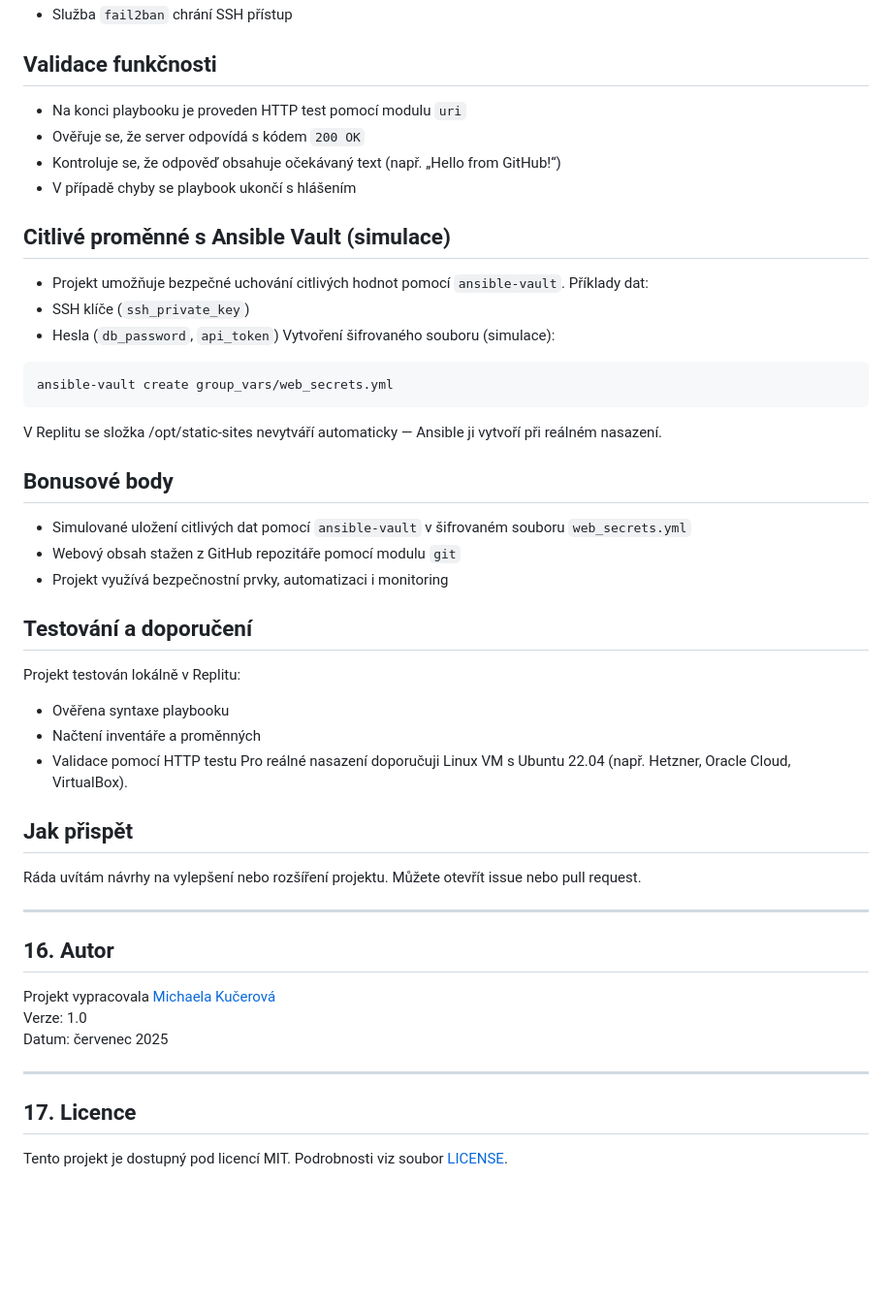
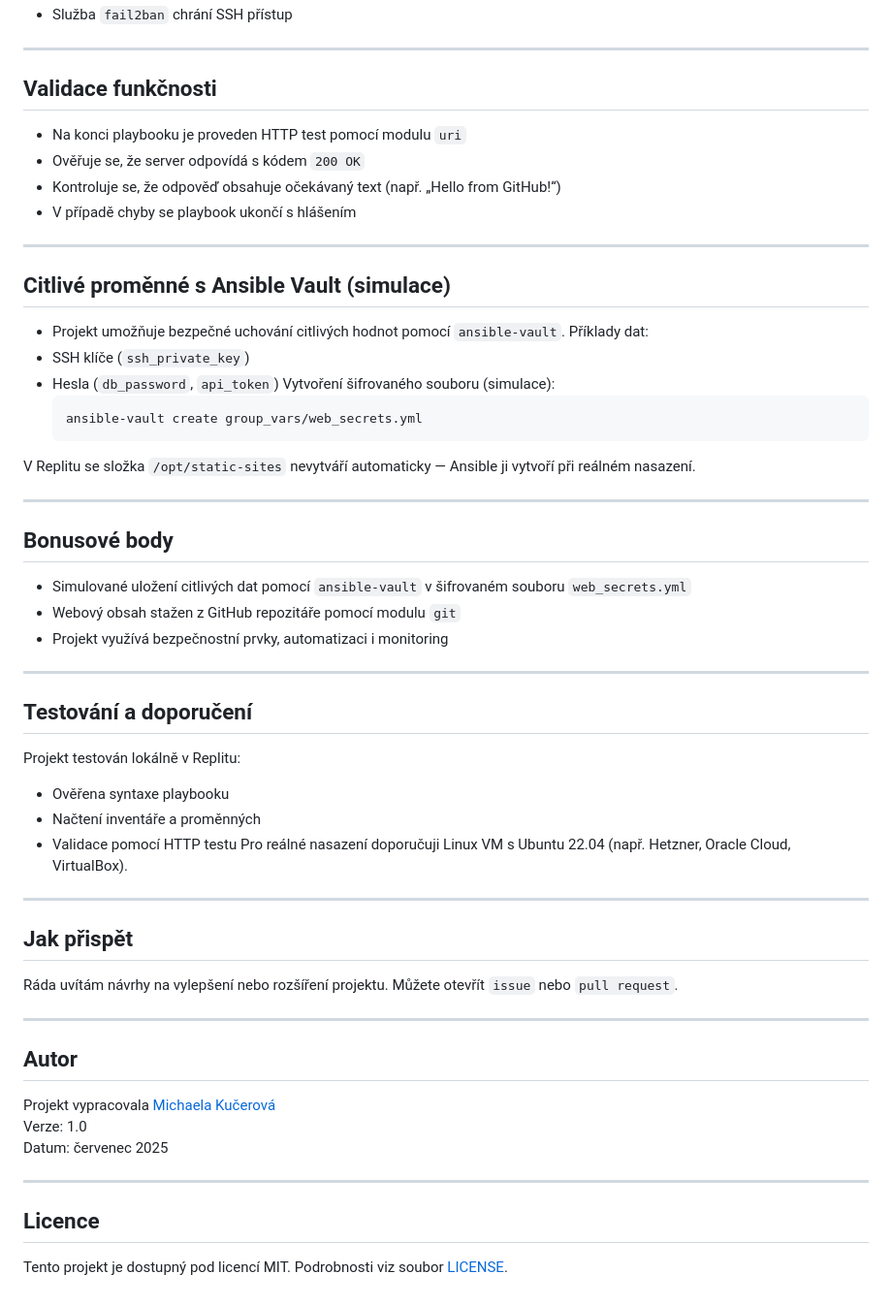
Before and after one commit to Miska296/static-web-test, a Markdown page: README.md, the part around the change printed below. Shown: that part at 97% size. Rendered like a GitHub page; blank space fills up the shorter version.

Commit message:
Update README.md
mensi upravy vzhledu souboru README

````diff
--- a/README.md
+++ b/README.md
@@ -92,27 +104,31 @@ ansible-galaxy collection install community.general
 - Služba `fail2ban` chrání SSH přístup
 
+---
 ## Validace funkčnosti
 - Na konci playbooku je proveden HTTP test pomocí modulu `uri`
 - Ověřuje se, že server odpovídá s kódem `200 OK`
 - Kontroluje se, že odpověď obsahuje očekávaný text (např. „Hello from GitHub!“)
 - V případě chyby se playbook ukončí s hlášením
 
+---
 ## Citlivé proměnné s Ansible Vault (simulace)
 - Projekt umožňuje bezpečné uchování citlivých hodnot pomocí `ansible-vault`.
 Příklady dat:
 - SSH klíče (`ssh_private_key`)
 - Hesla (`db_password`, `api_token`)
 Vytvoření šifrovaného souboru (simulace):
-```bash
-ansible-vault create group_vars/web_secrets.yml
-```
-V Replitu se složka /opt/static-sites nevytváří automaticky — Ansible ji vytvoří při reálném nasazení.
+  ```bash
+  ansible-vault create group_vars/web_secrets.yml
+  ```
+V Replitu se složka `/opt/static-sites` nevytváří automaticky — Ansible ji vytvoří při reálném nasazení.
 
+---
 ## Bonusové body
 - Simulované uložení citlivých dat pomocí `ansible-vault` v šifrovaném souboru `web_secrets.yml`
 - Webový obsah stažen z GitHub repozitáře pomocí modulu `git`
 - Projekt využívá bezpečnostní prvky, automatizaci i monitoring
 
+---
 ## Testování a doporučení
 Projekt testován lokálně v Replitu:
 - Ověřena syntaxe playbooku
@@ -120,15 +136,16 @@ Projekt testován lokálně v Replitu:
 - Validace pomocí HTTP testu
 Pro reálné nasazení doporučuji Linux VM s Ubuntu 22.04 (např. Hetzner, Oracle Cloud, VirtualBox).
 
+---
 ## Jak přispět
-Ráda uvítám návrhy na vylepšení nebo rozšíření projektu. Můžete otevřít issue nebo pull request.
+Ráda uvítám návrhy na vylepšení nebo rozšíření projektu. Můžete otevřít `issue` nebo `pull request`.
 
 ---
-## 16. Autor
+## Autor
 Projekt vypracovala [Michaela Kučerová](https://github.com/Miska296)
 Verze: 1.0
 Datum: červenec 2025
 
 ---
-## 17. Licence
+## Licence
 Tento projekt je dostupný pod licencí MIT. Podrobnosti viz soubor [LICENSE](LICENSE).
````
Also changed, not shown: other parts of README.md (+30 -18 lines).
